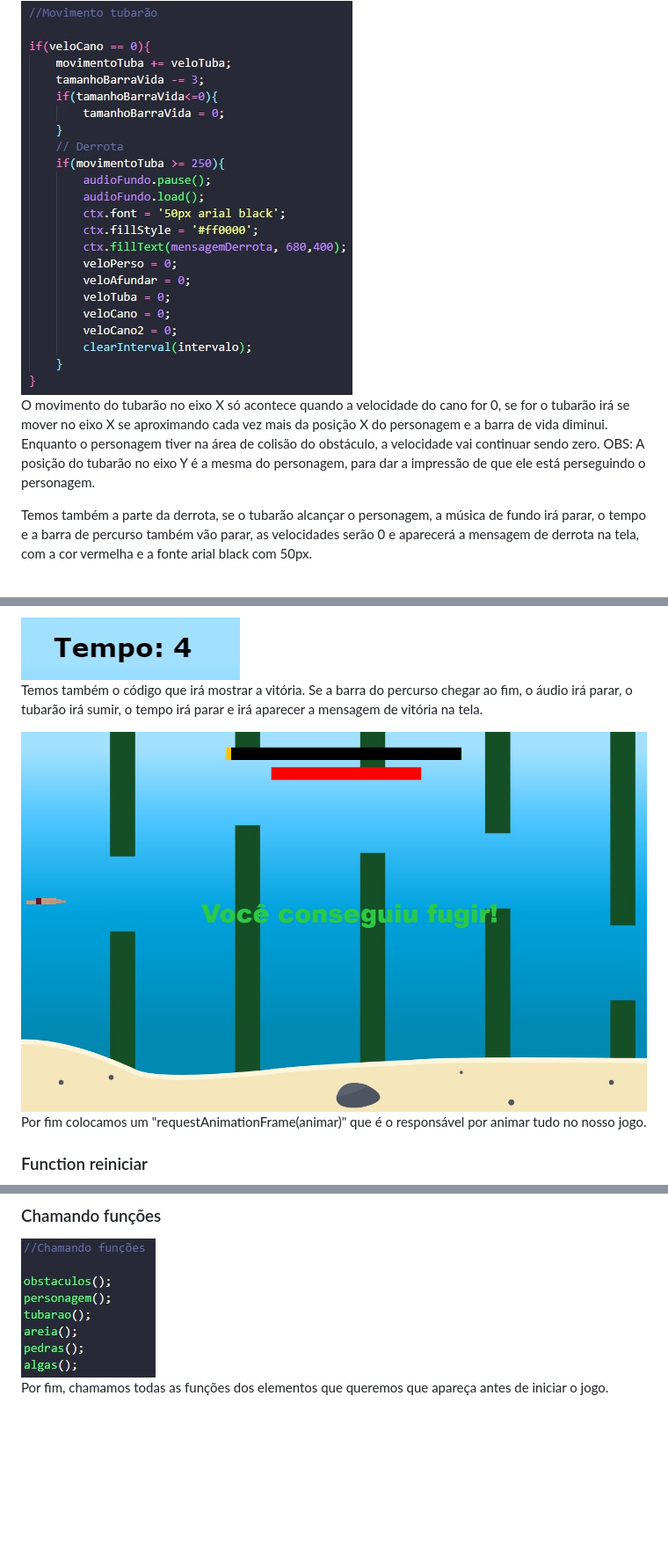
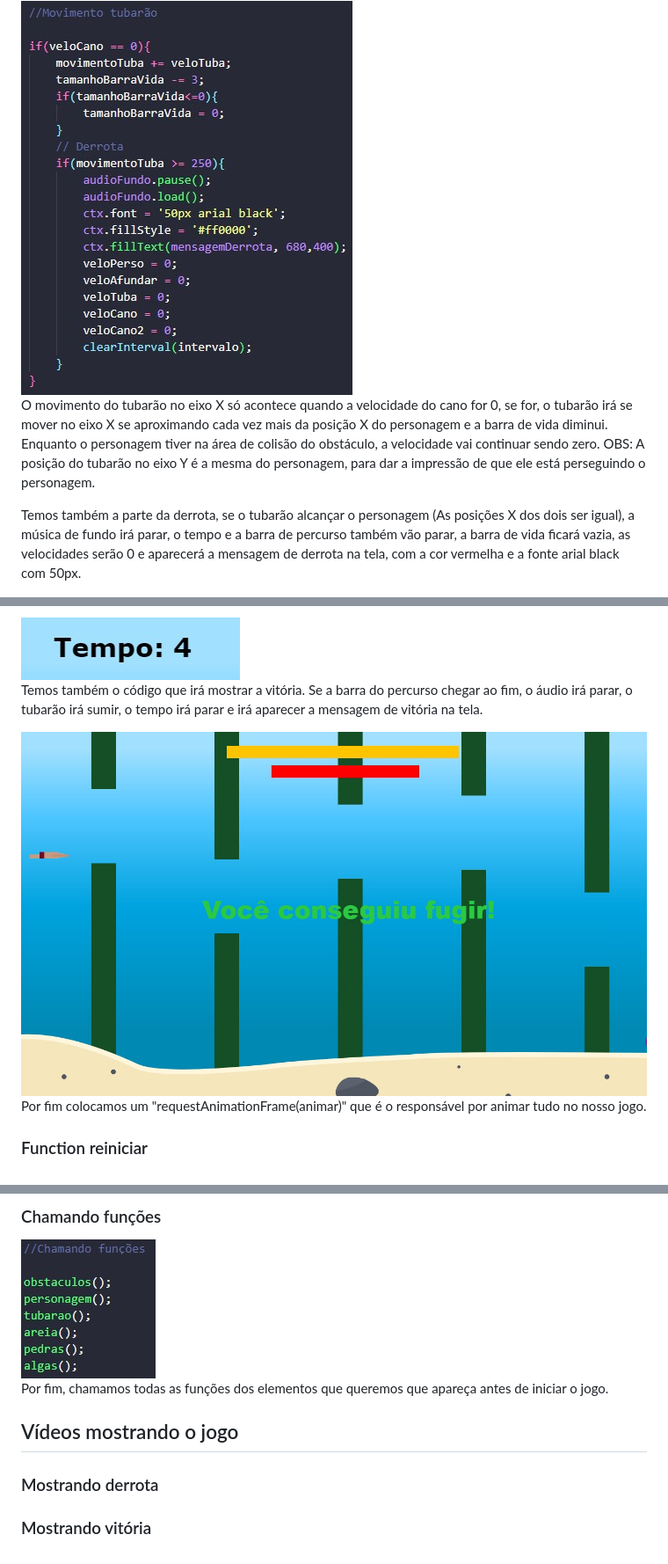
Before and after one commit to CauaSilva28/jogo-tubarao-canvas, a Markdown page: README.md, 3 parts joined by grey strips. Shown: that part at 88% size. GitHub-like rendering; pictures changed too: img/vitoria.jpg; blank space fills up the shorter version.

Commit message:
arrumando README

```diff
--- a/README.md
+++ b/README.md
@@ -95,8 +95,8 @@
 ### Movimento tubarão
 <img src='img/movimentotuba.jpg' />
 
-<p>O movimento do tubarão no eixo X só acontece quando a velocidade do cano for 0, se for o tubarão irá se mover no eixo X se aproximando cada vez mais da posição X do personagem e a barra de vida diminui. Enquanto o personagem tiver na área de colisão do obstáculo, a velocidade vai continuar sendo zero. OBS: A posição do tubarão no eixo Y é a mesma do personagem, para dar a impressão de que ele está perseguindo o personagem.</p>
-<p>Temos também a parte da derrota, se o tubarão alcançar o personagem, a música de fundo irá parar, o tempo e a barra de percurso também vão parar, as velocidades serão 0 e aparecerá a mensagem de derrota na tela, com a cor vermelha e a fonte arial black com 50px.</p>
+<p>O movimento do tubarão no eixo X só acontece quando a velocidade do cano for 0, se for, o tubarão irá se mover no eixo X se aproximando cada vez mais da posição X do personagem e a barra de vida diminui. Enquanto o personagem tiver na área de colisão do obstáculo, a velocidade vai continuar sendo zero. OBS: A posição do tubarão no eixo Y é a mesma do personagem, para dar a impressão de que ele está perseguindo o personagem.</p>
+<p>Temos também a parte da derrota, se o tubarão alcançar o personagem (As posições X dos dois ser igual), a música de fundo irá parar, o tempo e a barra de percurso também vão parar, a barra de vida ficará vazia, as velocidades serão 0 e aparecerá a mensagem de derrota na tela, com a cor vermelha e a fonte arial black com 50px.</p>
 <img src='img/derrota.jpg' />
 
 ### Parte final da function animar
@@ -122,3 +122,8 @@
 <img src='img/chamandofuncoes.jpg' />
 
 <p>Por fim, chamamos todas as funções dos elementos que queremos que apareça antes de iniciar o jogo.</p>
+
+## Vídeos mostrando o jogo
+### Mostrando derrota
+
+### Mostrando vitória
```
Also changed, not shown: other parts of README.md (+3 -3 lines).
